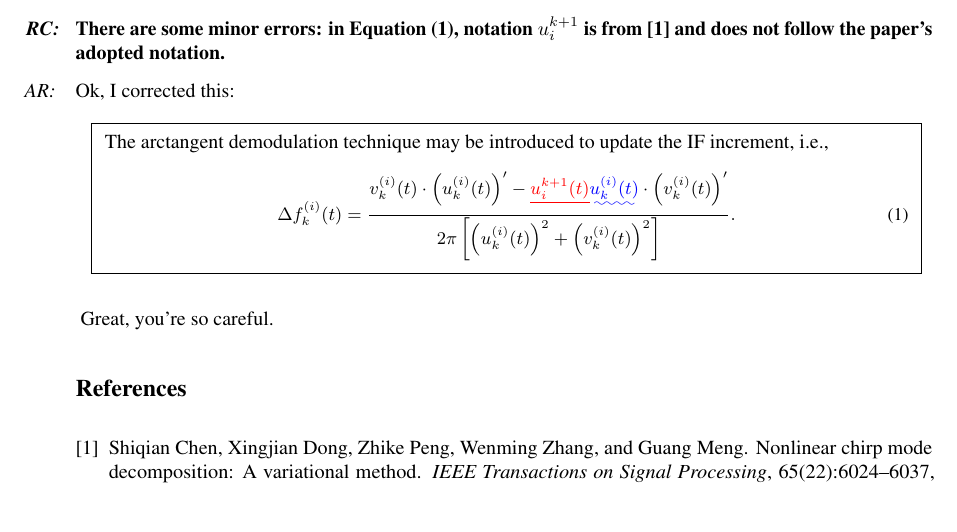
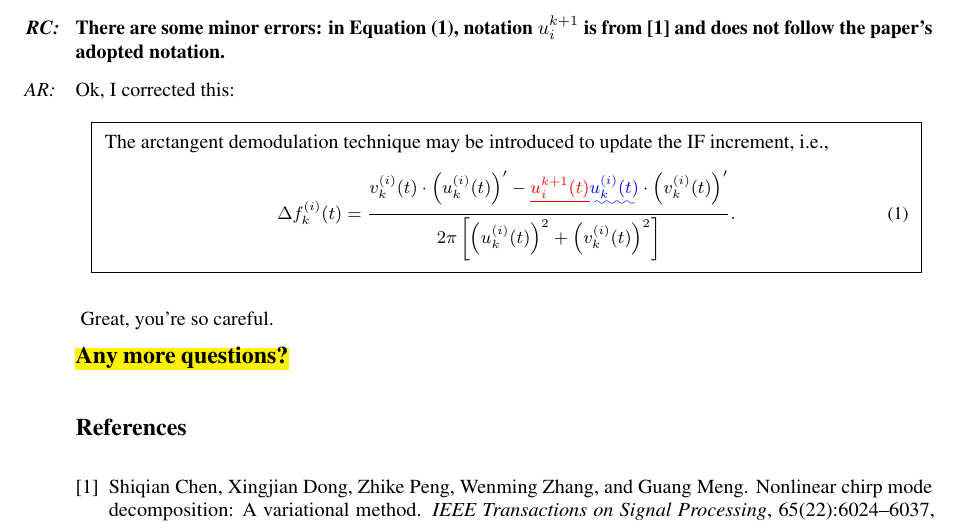
Before and after one commit to HauLiang/Rebuttal-to-Reviewer, a LaTeX document (template.tex): part of the page before the commit and part of page 1 of 2 after it, cut so that both start at the same text, the shorter picture padded with empty space. Compiled offline with pdfLaTeX.

Commit message:
Update template.tex

```diff
--- a/template.tex
+++ b/template.tex
@@ -118,8 +118,9 @@
 	\end{equation}
 \end{quote}
 
-\AR* \rm Great, you're so careful.
+\AR* \noindent \rm Great, you're so careful.
 
+\hl{\large \bf Any more questions?}
 %\section{Clarity of Presentation}
 
 %\section{Reference to Prior Work}
```
